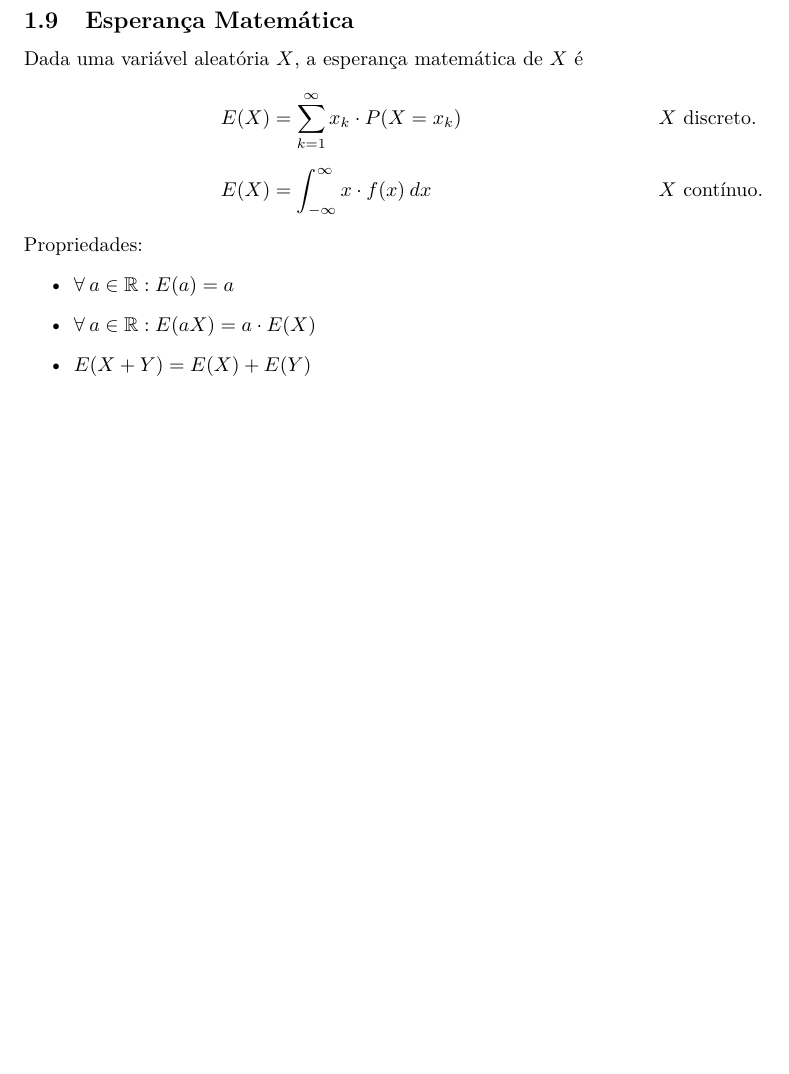
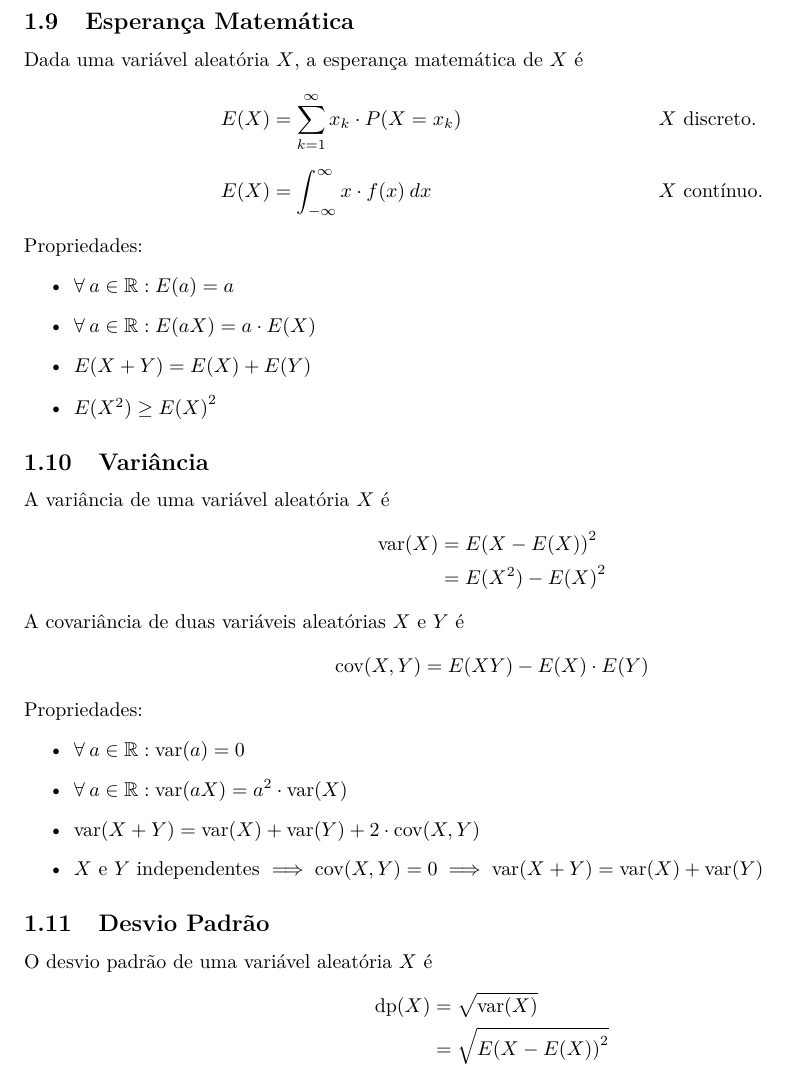
Before and after one commit to gahag-notes/statistics, a LaTeX document (notes.tex): part of page 4 of 4, cut so that both start at the same text, the shorter picture padded with empty space. Compiled offline with pdfLaTeX.

Commit message:
27/09 Class.

```diff
--- a/notes.tex
+++ b/notes.tex
@@ -150,7 +150,31 @@ Propriedades:
   \item $\forall\: a \in \mathbb{R}: E(a) = a$
   \item $\forall\: a \in \mathbb{R}: E(aX) = a \cdot E(X)$
   \item $E(X + Y) = E(X) + E(Y)$
+  \item $E(X^2) \geq {E(X)}^2$
 \end{itemize}
+
+\subsection{Variância}
+A variância de uma variável aleatória $X$ é
+\begin{align*}
+  \text{var}(X) & = {E(X - E(X))}^2 \\
+  & = E(X^2) - {E(X)}^2
+\end{align*}
+A covariância de duas variáveis aleatórias $X$ e $Y$ é
+\[ \text{cov}(X, Y) = E(XY) - E(X) \cdot E(Y) \]
+Propriedades:
+\begin{itemize}
+  \item $\forall\: a \in \mathbb{R}: \text{var}(a) = 0$
+  \item $\forall\: a \in \mathbb{R}: \text{var}(aX) = a^2 \cdot \text{var}(X)$
+  \item $\text{var}(X + Y) = \text{var}(X) + \text{var}(Y) + 2 \cdot \text{cov}(X, Y)$
+  \item $X$ e $Y$ independentes $\implies \text{cov}(X,Y) = 0 \implies \text{var}(X + Y) = \text{var}(X) + \text{var}(Y)$
+\end{itemize}
+
+\subsection{Desvio Padrão}
+O desvio padrão de uma variável aleatória $X$ é
+\begin{align*}
+  \text{dp}(X) & = \sqrt{\text{var}(X)} \\
+  & = \sqrt{{E(X - E(X))}^2}
+\end{align*}
 
 
 
```
Also changed, not shown: notes.pdf.
